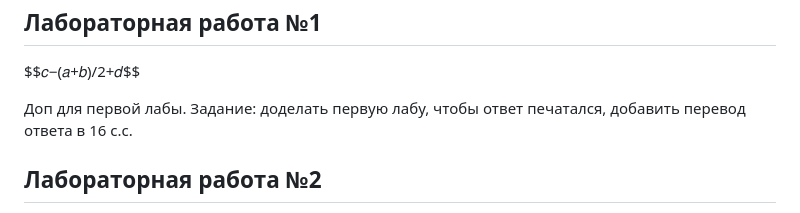
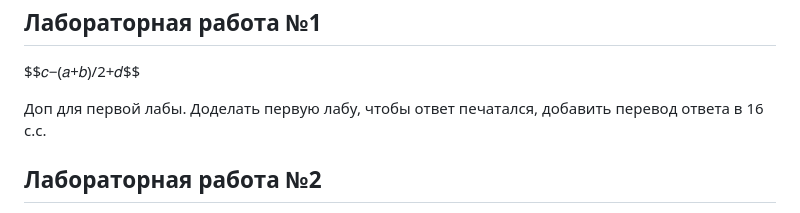
Before and after one commit to Kregiss/BMSTU_programming, a Markdown page: Low-level programming/README.md, the part around one of its changes. Drawn GitHub-style.

```diff
--- a/Low-level programming/README.md
+++ b/Low-level programming/README.md
@@ -14,8 +14,7 @@
 
 $$𝑐−(𝑎+𝑏)/2+𝑑$$
 
-Доп для первой лабы.
-Задание: доделать первую лабу, чтобы ответ печатался, добавить перевод ответа в 16 с.с.
+Доп для первой лабы. Доделать первую лабу, чтобы ответ печатался, добавить перевод ответа в 16 с.с.
 
 ## Лабораторная работа №2
 
```
Also changed, not shown: other parts of Low-level programming/README.md (+11 -3 lines).
